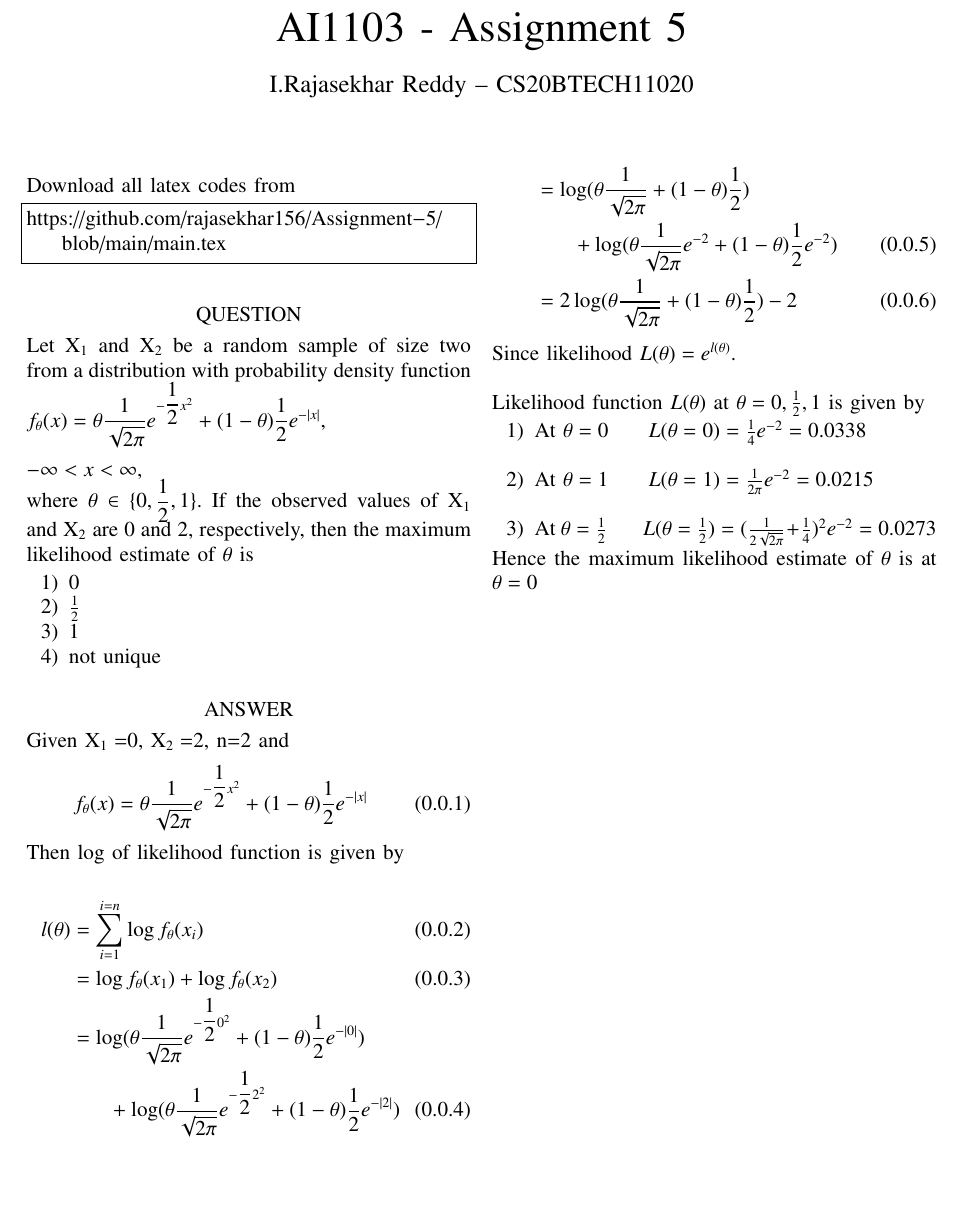
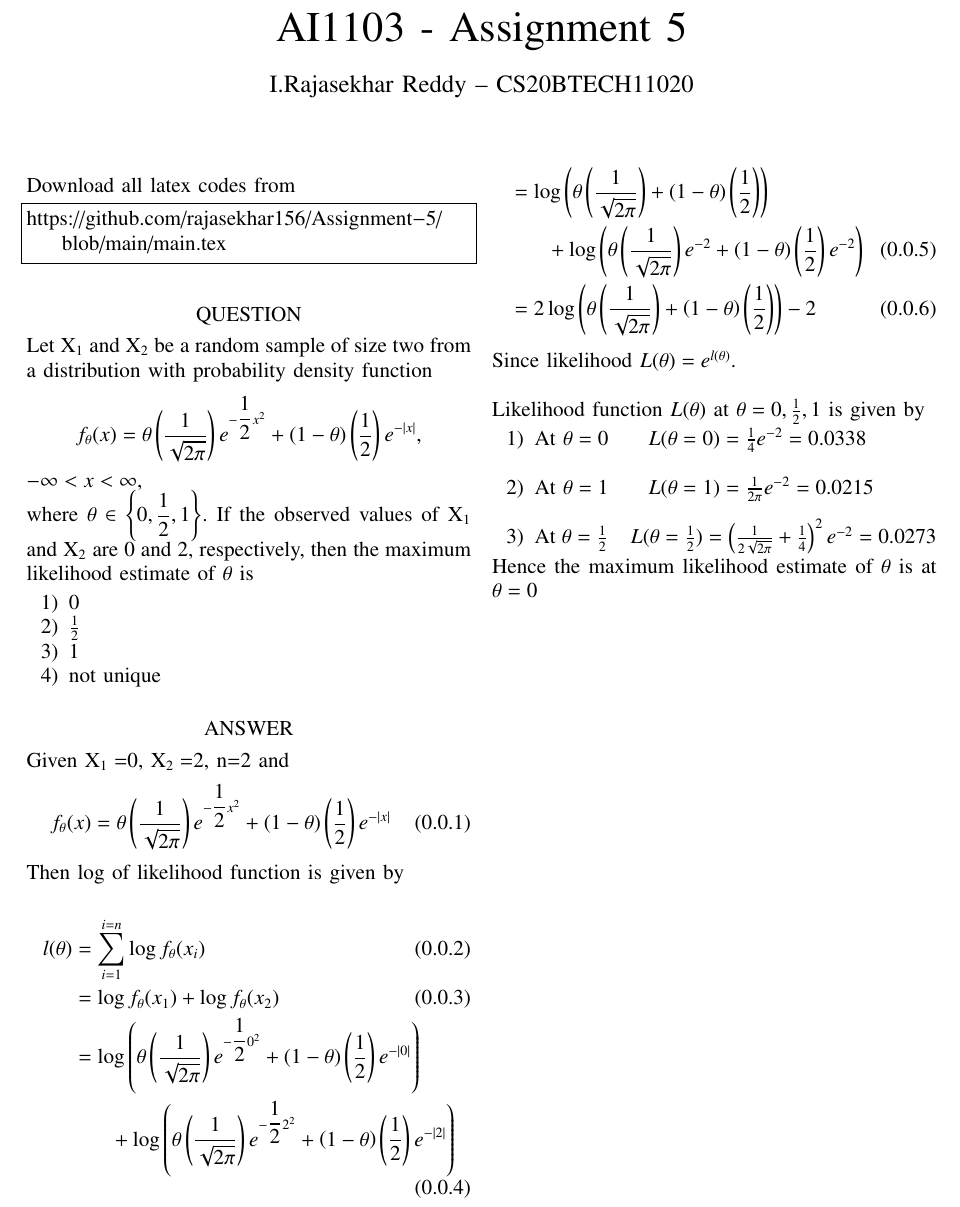
Before and after one commit to rajasekhar156/Assignment-5, a LaTeX paper (main.tex): part of the page, cut so that both start at the same text, the shorter picture padded with empty space. Compiled offline with pdfLaTeX.

Commit message:
Update main.tex

```diff
--- a/main.tex
+++ b/main.tex
@@ -137,9 +137,12 @@ https://github.com/rajasekhar156/Assignment-5/blob/main/main.tex
 \section*{QUESTION}
 Let X$_{1}$ and X$_{2}$ be a random sample of size two
 from a distribution with probability density
-function\\
-$f_{\theta}(x)=\theta \dfrac{1}{\sqrt{2\pi}} e^{-\dfrac{1}{2} x^{2}} + ( 1-\theta)\dfrac{1}{2}e^{-\mid x\mid}$,\\ \\ $-\infty<x<\infty$, \\
-where  $\theta \in \{ 0,\dfrac{1}{2}, 1 \}$. If the observed values
+function
+\begin{align}
+    f_{\theta}(x) &= \theta \brak{\dfrac{1}{\sqrt{2\pi}}}e^{-\dfrac{1}{2} x^{2}} + \brak{1-\theta}\brak{\dfrac{1}{2}}e^{-\mid x\mid} \nonumber,
+\end{align}
+$-\infty<x<\infty$,\\
+where  $\theta \in \cbrak{ 0,\dfrac{1}{2}, 1 }$. If the observed values
 of X$_{1}$ and X$_{2}$ are 0 and 2, respectively, then
 the maximum likelihood estimate of $\theta$ is
 \begin{enumerate}
@@ -151,27 +154,26 @@ the maximum likelihood estimate of $\theta$ is
 \section*{ANSWER}
 Given X$_{1}=$0, X$_{2}=$2, n=2 and
 \begin{align}
-    f_{\theta}(x) =\theta \dfrac{1}{\sqrt{2\pi}} e^{-\dfrac{1}{2} x^{2}} + ( 1-\theta)\dfrac{1}{2}e^{-\mid x\mid}
+    f_{\theta}(x) =\theta \brak{\dfrac{1}{\sqrt{2\pi}}}e^{-\dfrac{1}{2} x^{2}} + \brak{1-\theta}\brak{\dfrac{1}{2}}e^{-\mid x\mid}
 \end{align}
 Then log of likelihood function is given by
 
 \begin{align}
 l(\theta) &= \sum_{i=1}^{i=n} \log f_{\theta}(x_{i})\\
 &= \log f_{\theta}(x_{1}) + \log f_{\theta}(x_{2}) \\
-&=\log(\theta\dfrac{1}{\sqrt{2\pi}}e^{-\dfrac{1}{2}0^{2}}+(1-\theta)\dfrac{1}{2}
-e^{-\mid 0\mid})\nonumber\\&\hspace{0.75cm}+\log(\theta\dfrac{1}{\sqrt{2\pi}} e^{-\dfrac{1}{2}2^{2}}+(1-\theta)\dfrac{1}{2}e^{-\mid 2\mid})
+&=\log\brak{\theta\brak{\dfrac{1}{\sqrt{2\pi}}}e^{-\dfrac{1}{2}0^{2}}+\brak{1-\theta}\brak{\dfrac{1}{2}}e^{-\mid 0\mid}} \nonumber\\&\hspace{0.75cm}+\log\brak{\theta\brak{\dfrac{1}{\sqrt{2\pi}}} e^{-\dfrac{1}{2}2^{2}}+\brak{1-\theta}\brak{\dfrac{1}{2}}e^{-\mid 2\mid}}
 \end{align}
 \begin{align}
-&=\log(\theta\dfrac{1}{\sqrt{2\pi}}+(1-\theta)\dfrac{1}{2})\nonumber\\&\hspace{0.75cm}+\log(\theta\dfrac{1}{\sqrt{2\pi}} e^{-2}+(1-\theta)\dfrac{1}{2}e^{-2})\\
-&=2\log(\theta\dfrac{1}{\sqrt{2\pi}}+(1-\theta)\dfrac{1}{2}) -2
+&=\log\brak{\theta\brak{\dfrac{1}{\sqrt{2\pi}}}+(1-\theta)\brak{\dfrac{1}{2}}}\nonumber\\&\hspace{0.75cm}+\log\brak{\theta\brak{\dfrac{1}{\sqrt{2\pi}}} e^{-2}+\brak{1-\theta}\brak{\dfrac{1}{2}}e^{-2}}\\
+&=2\log\brak{\theta\brak{\dfrac{1}{\sqrt{2\pi}}}+\brak{1-\theta}\brak{\dfrac{1}{2}}} -2
 \end{align}
 Since likelihood $L(\theta) = e^{l(\theta)}$.\\ \\
 Likelihood function $L(\theta)$  at $\theta = 0, \frac{1}{2}, 1$ is given by
 \begin{enumerate}
     \item At $\theta=0$ \hspace{0.5cm} $L(\theta=0)=\frac{1}{4}e^{-2}=0.0338$\\
     \item At $\theta=1$ \hspace{0.5cm} $L(\theta=1)=\frac{1}{2\pi}e^{-2}=0.0215$\\
-    \item At $\theta=\frac{1}{2}$ \hspace{0.5cm}
-    $L(\theta=\frac{1}{2})=(\frac{1}{2\sqrt{2\pi}}+\frac{1}{4})^{2}e^{-2}=0.0273$
+    \item At $\theta=\frac{1}{2}$ \hspace{0.2cm}
+    $L(\theta=\frac{1}{2})=\brak{\frac{1}{2\sqrt{2\pi}}+\frac{1}{4}}^{2}e^{-2}=0.0273$
 \end{enumerate}
 Hence the maximum likelihood estimate of $\theta$ is at $\theta=0$
 
```
